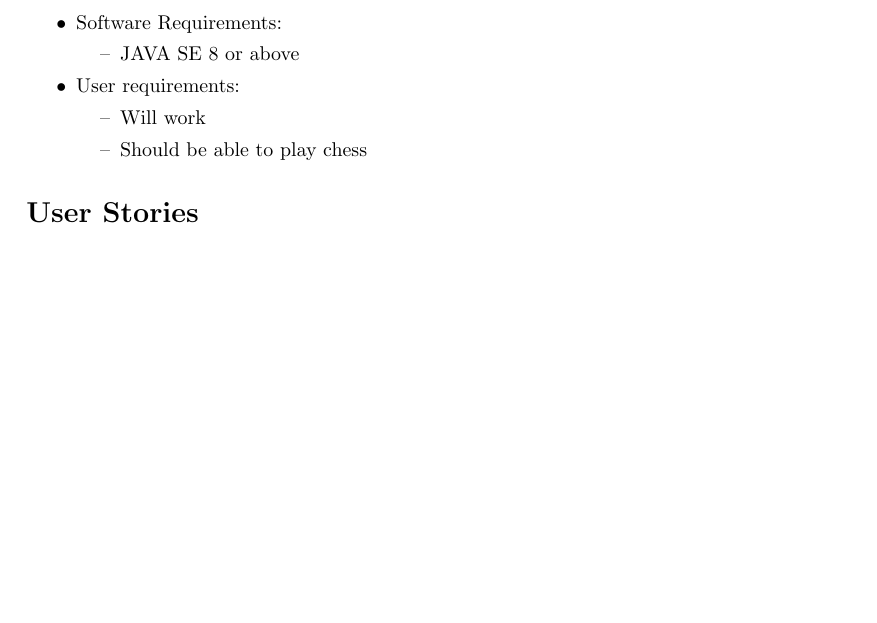
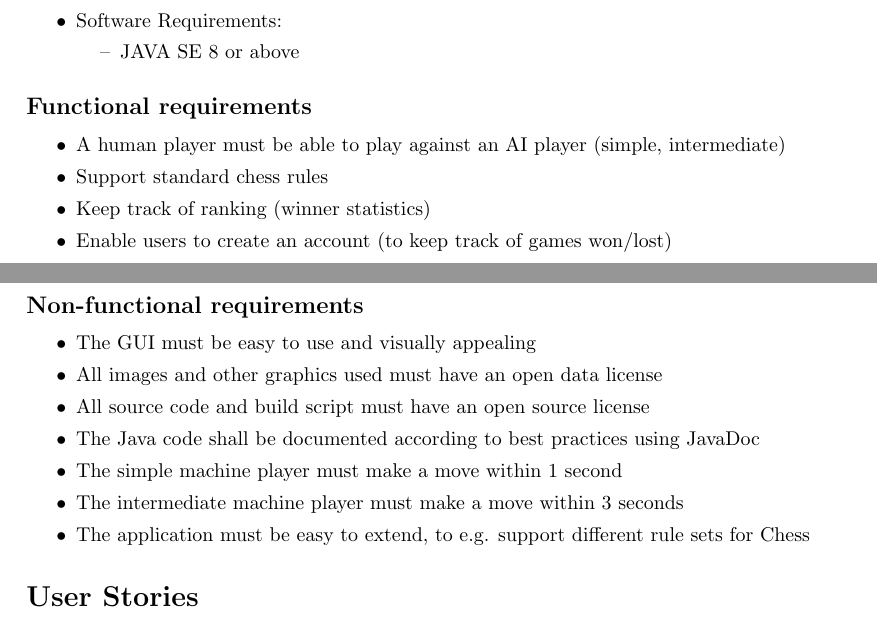
Before and after one commit to luringens/DoodleChess, a LaTeX document (docs/product-spec/product-specification.tex): part of page 1 of 9 before the commit and two parts of pages 1 and 2 of 10 after it, the two joined at a grey line, cut so that both start at the same text, the shorter picture padded with empty space. Compiled offline with pdfLaTeX.

Commit message:
[#10] fixed

```diff
--- a/docs/product-spec/product-specification.tex
+++ b/docs/product-spec/product-specification.tex
@@ -29,10 +29,27 @@ of our app, the game of chess will be more colourful and packed with mind blowin
 ## At least 512 MB RAM
 # Software Requirements:
 ## JAVA SE 8 or above
-# User requirements:
-## Will work
-## Should be able to play chess
 \end{easylist}
+
+\subsection*{Functional requirements}
+\begin{easylist}[itemize]
+# A human player must be able to play against an AI player (simple, intermediate)
+# Support standard chess rules
+# Keep track of ranking (winner statistics)
+# Enable users to create an account (to keep track of games won/lost)
+\end{easylist}
+
+\subsection*{Non-functional requirements}
+\begin{easylist}[itemize]
+# The GUI must be easy to use and visually appealing
+# All images and other graphics used must have an open data license
+# All source code and build script must have an open source license
+# The Java code shall be documented according to best practices using JavaDoc
+# The simple machine player must make a move within 1 second
+# The intermediate machine player must make a move within 3 seconds
+# The application must be easy to extend, to e.g. support different rule sets for Chess
+\end{easylist}
+
 \section*{User Stories}
 As a chess player, i expect the chess pieces to behave like they do in regular chess.
 
```
Also changed, not shown: docs/product-spec/product-specification.pdf.
